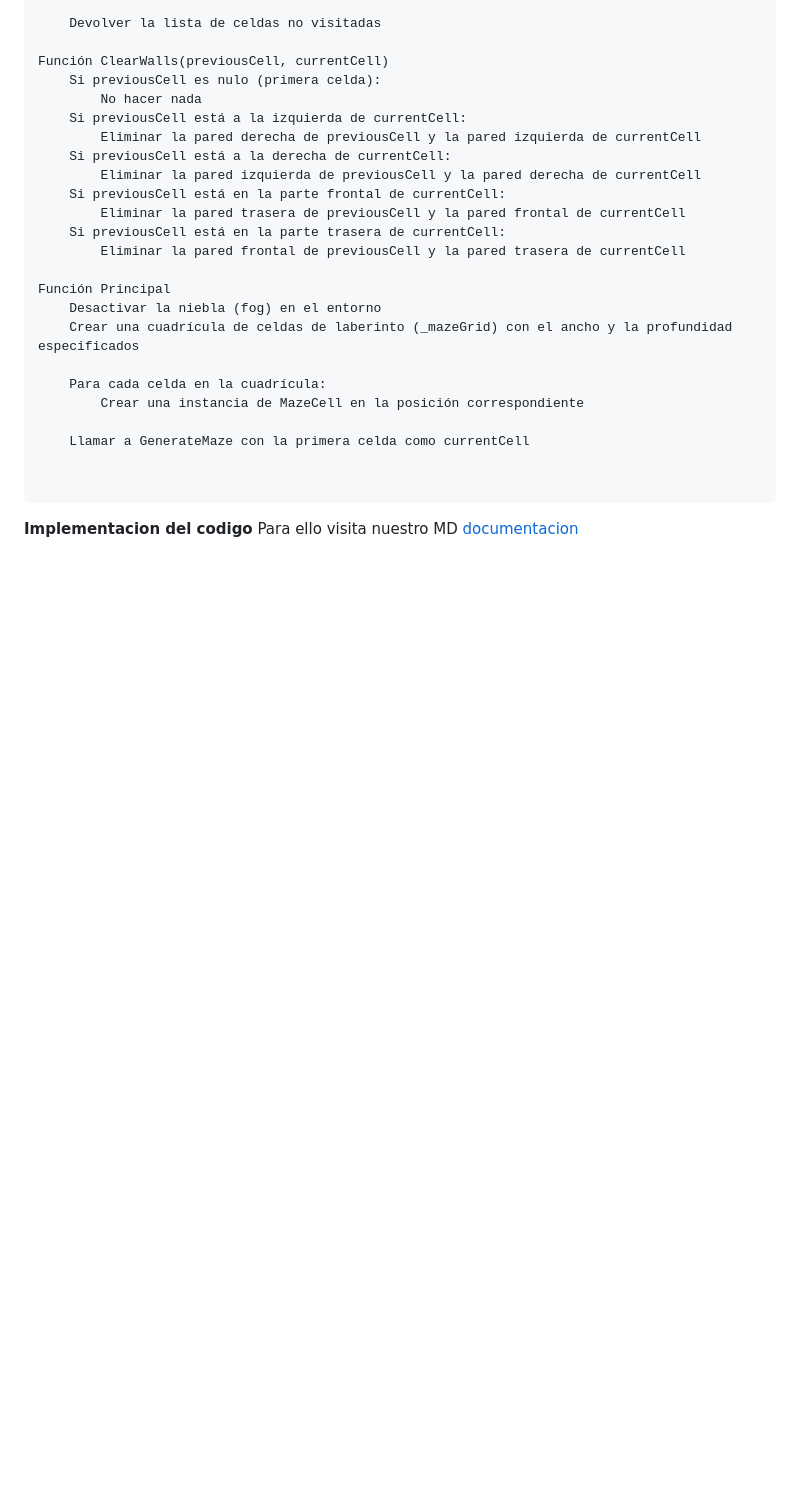
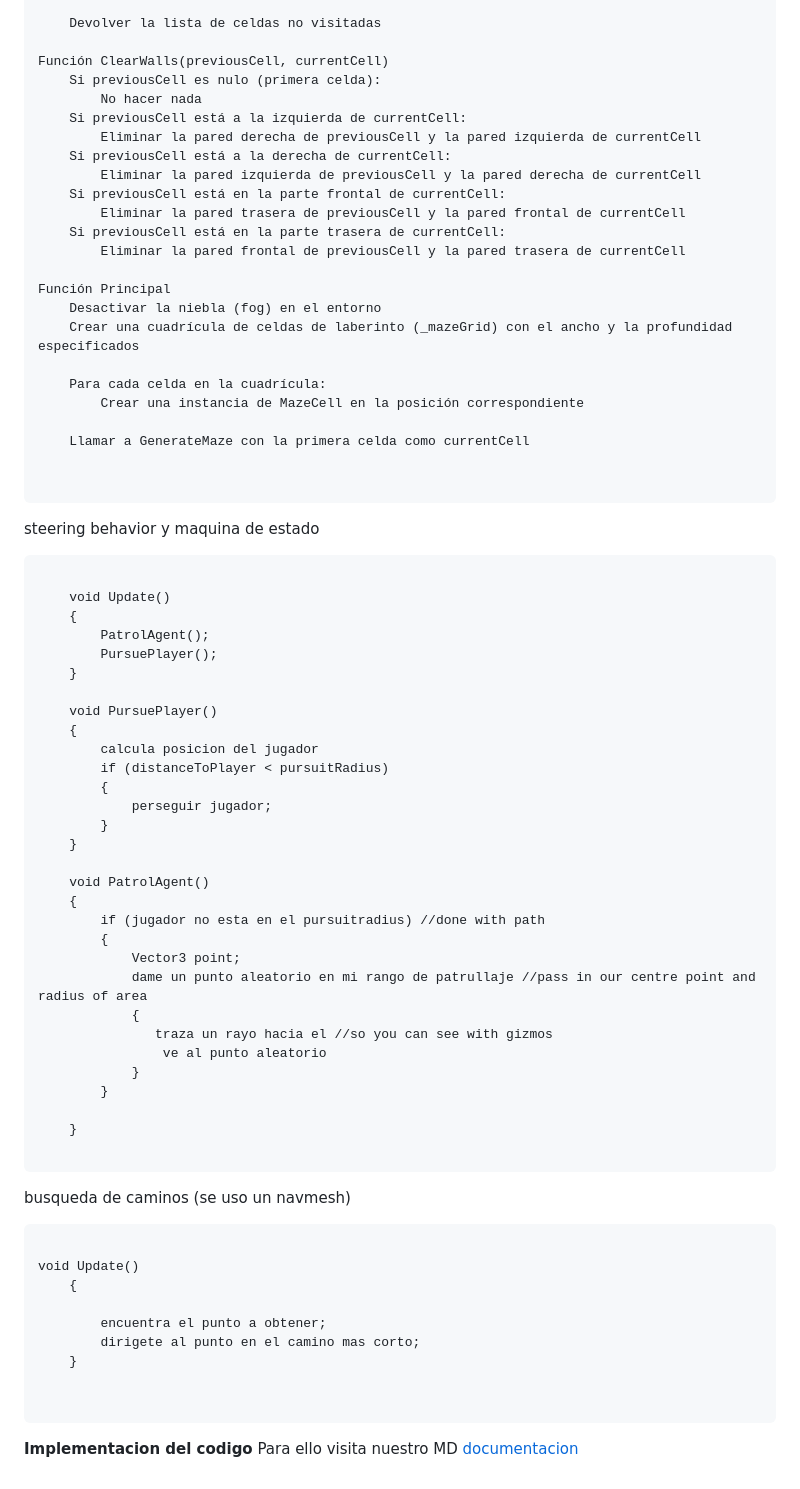
Before and after one commit to leointhecode/MinimoLaberynth, a Markdown page: README.md, the part around the change printed below. Rendered like a GitHub page; blank space fills up the shorter version.

````diff
--- a/README.md
+++ b/README.md
@@ -97,5 +98,53 @@ Función Principal
 
 
 ```
+
+steering behavior y maquina de estado
+
+```
+
+    void Update()
+    {
+        PatrolAgent();
+        PursuePlayer();
+    }
+
+    void PursuePlayer()
+    {
+        calcula posicion del jugador
+        if (distanceToPlayer < pursuitRadius)
+        {
+            perseguir jugador;
+        }
+    }
+
+    void PatrolAgent()
+    {
+        if (jugador no esta en el pursuitradius) //done with path
+        {
+            Vector3 point;
+            dame un punto aleatorio en mi rango de patrullaje //pass in our centre point and radius of area
+            {
+               traza un rayo hacia el //so you can see with gizmos
+                ve al punto aleatorio
+            }
+        }
+
+    }
+
+```
+
+busqueda de caminos (se uso un navmesh)
+```
+
+void Update()
+    {
+
+        encuentra el punto a obtener;
+        dirigete al punto en el camino mas corto;
+    }
+
+
+```
 **Implementacion del codigo**
 Para ello visita nuestro MD [documentacion](Documentacion.md)
````
Also changed, not shown: other parts of README.md (+28 -27 lines).
